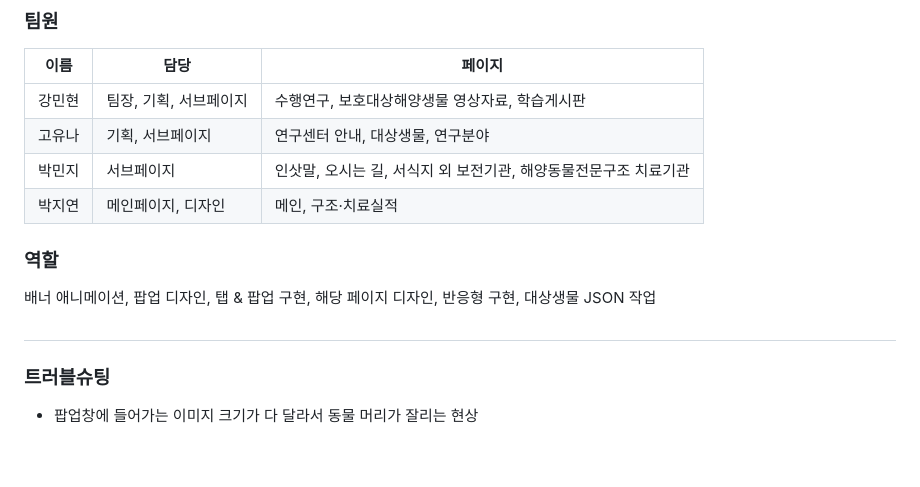
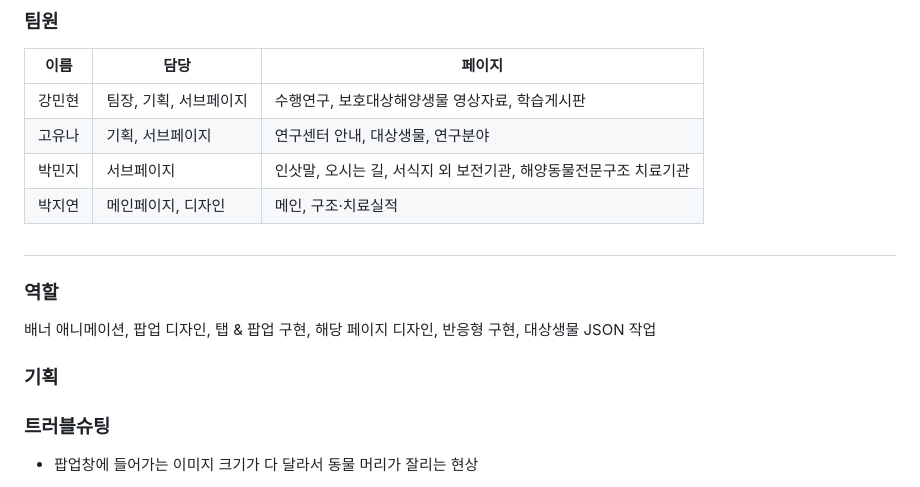
Before and after one commit to tolix-a/team-1, a Markdown page: README.md, the part around the change. Drawn GitHub-style; blank space fills up the shorter version.

```diff
--- a/README.md
+++ b/README.md
@@ -46,10 +46,12 @@
 | 박민지 | 서브페이지            | 인삿말, 오시는 길, 서식지 외 보전기관, 해양동물전문구조 치료기관
 | 박지연 | 메인페이지, 디자인     | 메인, 구조·치료실적
 
+##
 ### 역할
 배너 애니메이션, 팝업 디자인, 탭 & 팝업 구현, 해당 페이지 디자인, 반응형 구현, 대상생물 JSON 작업
 
-##
+### 기획
+
 
 ### 트러블슈팅
 
```
